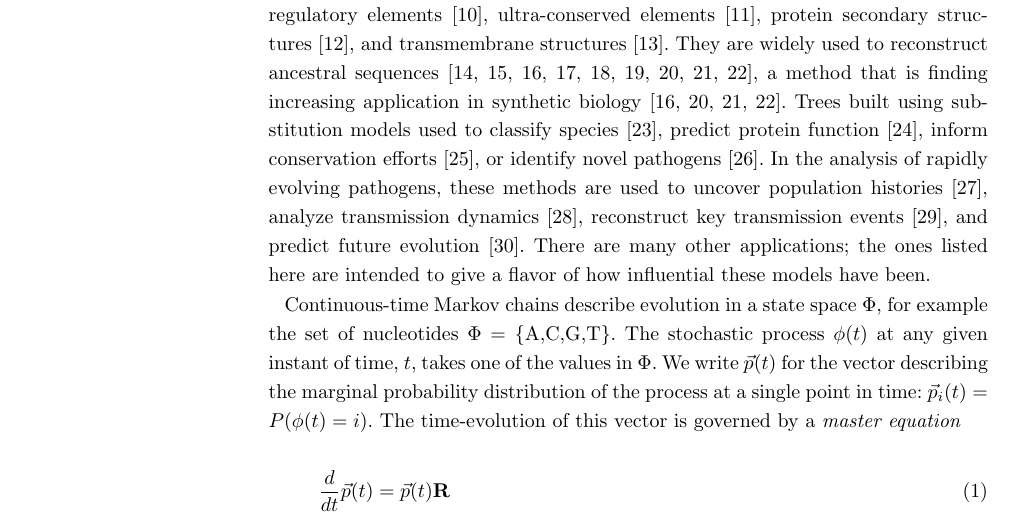
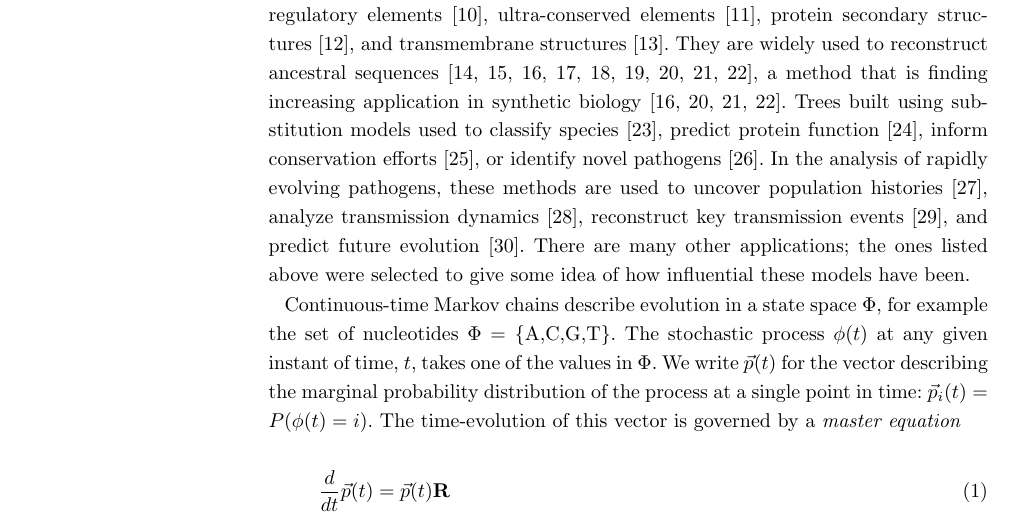
Before and after one commit to ihh/indel-review, a LaTeX document (main.tex): part of page 1 of 12, cut so that both start at the same text. Compiled offline with pdfLaTeX.

```diff
--- a/main.tex
+++ b/main.tex
@@ -170,7 +170,7 @@
 reconstruct key transmission events \cite{pmid27783600},
 and predict future evolution \cite{pmid27774306}.
 There are many other applications;
-the ones listed here are intended to give a flavor of how influential these models have been.
+the ones listed above were selected to give some idea of how influential these models have been.
 
 Continuous-time Markov chains describe evolution in a state space $\statespace$,
 for example the set of nucleotides $\statespace = \{ \mbox{A,C,G,T} \}$.
```
